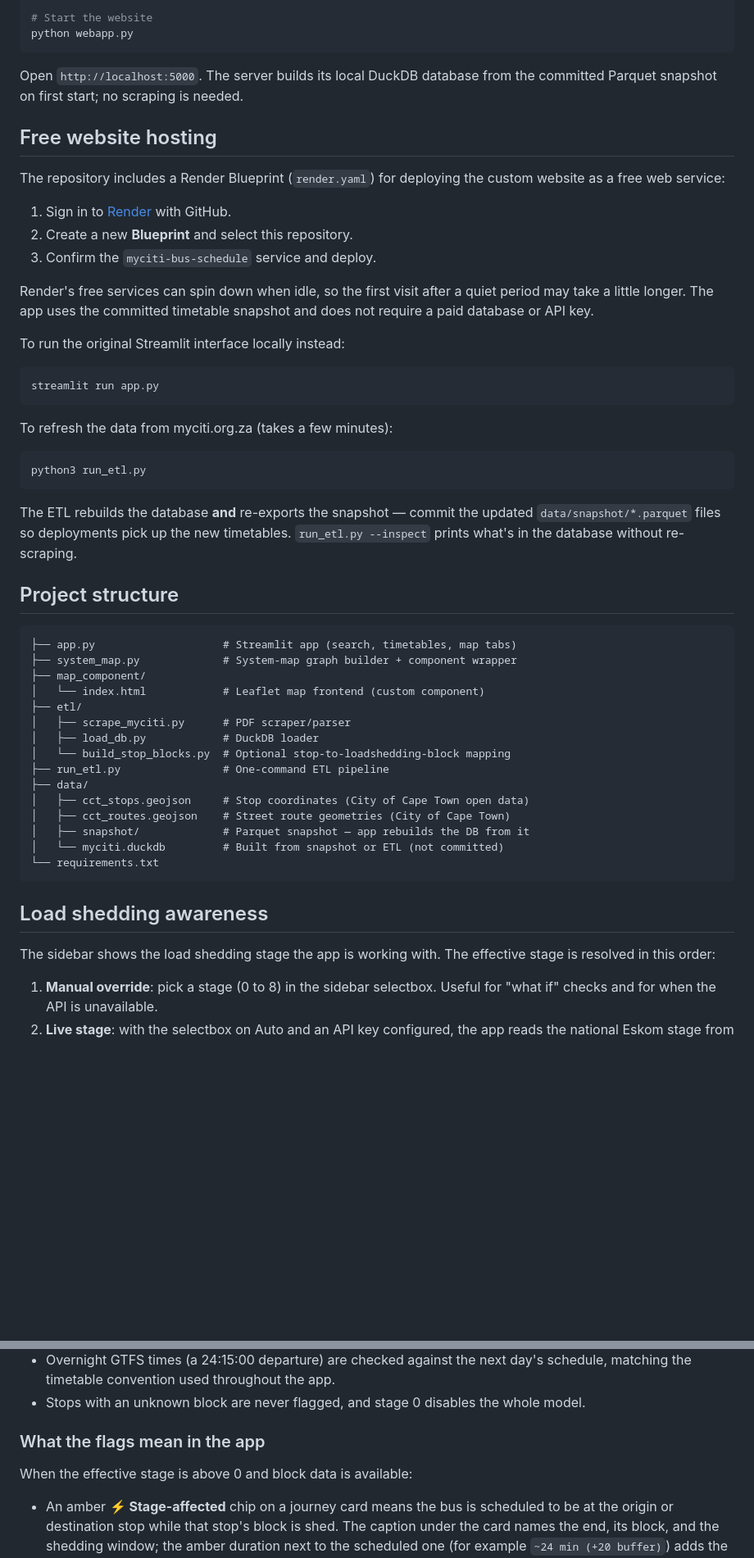
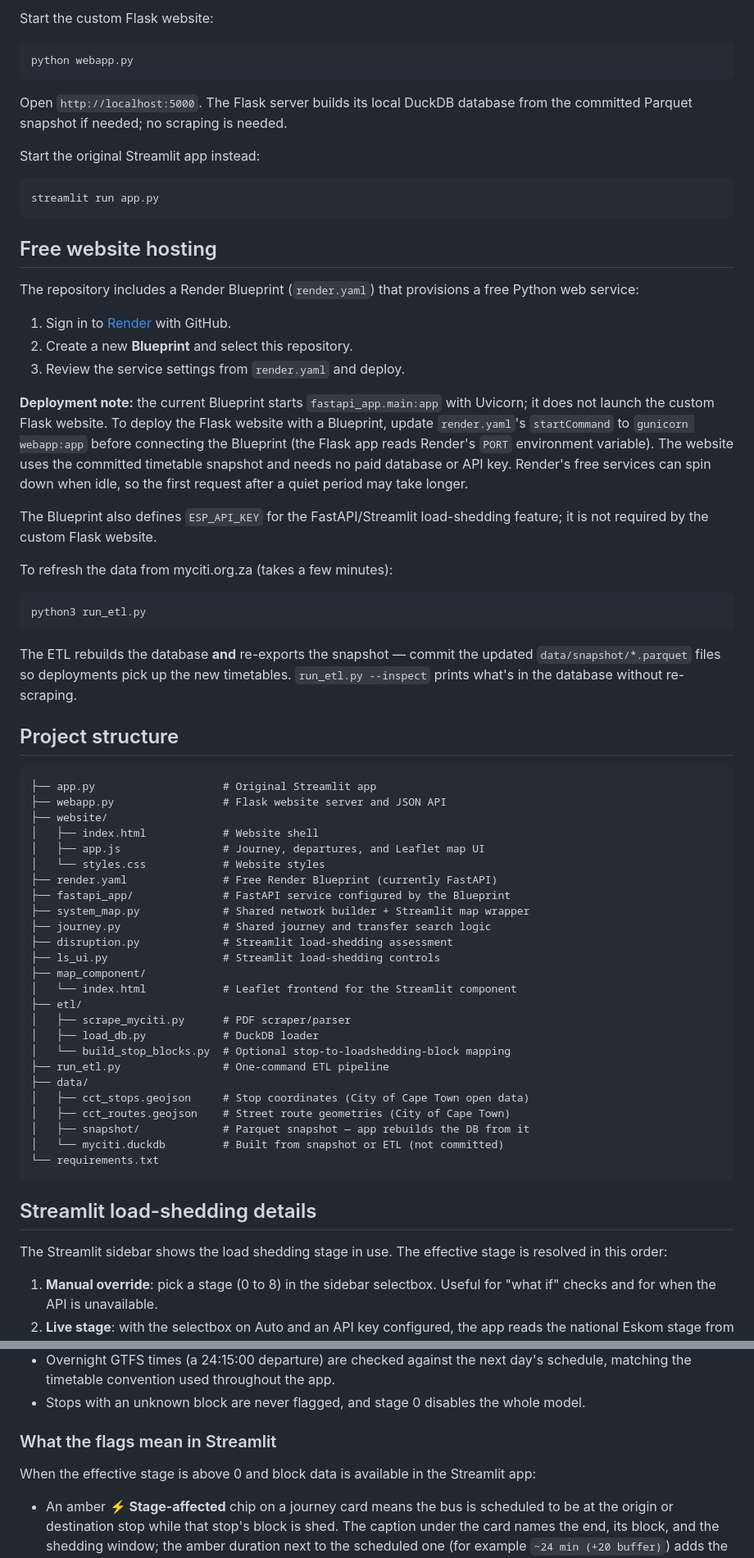
Before and after one commit to Vambane/mycity-bus-schedule, a Markdown page: README.md, 2 parts joined by grey strips. Shown at 82% size. Drawn GitHub-style; blank space fills up the shorter version.

````diff
--- a/README.md
+++ b/README.md
@@ -139,29 +144,39 @@ pip install -r requirements.txt
 
-# Start the website
+Start the custom Flask website:
+
+```bash
 python webapp.py
 ```
 
-Open `http://localhost:5000`. The server builds its local DuckDB database from
-the committed Parquet snapshot on first start; no scraping is needed.
+Open `http://localhost:5000`. The Flask server builds its local DuckDB
+database from the committed Parquet snapshot if needed; no scraping is needed.
 
-## Free website hosting
-
-The repository includes a Render Blueprint (`render.yaml`) for deploying the
-custom website as a free web service:
-
-1. Sign in to [Render](https://render.com/) with GitHub.
-2. Create a new **Blueprint** and select this repository.
-3. Confirm the `myciti-bus-schedule` service and deploy.
-
-Render's free services can spin down when idle, so the first visit after a
-quiet period may take a little longer. The app uses the committed timetable
-snapshot and does not require a paid database or API key.
-
-To run the original Streamlit interface locally instead:
+Start the original Streamlit app instead:
 
 ```bash
 streamlit run app.py
 ```
+
+## Free website hosting
+
+The repository includes a Render Blueprint (`render.yaml`) that provisions a
+free Python web service:
+
+1. Sign in to [Render](https://render.com/) with GitHub.
+2. Create a new **Blueprint** and select this repository.
+3. Review the service settings from `render.yaml` and deploy.
+
+**Deployment note:** the current Blueprint starts `fastapi_app.main:app` with
+Uvicorn; it does not launch the custom Flask website. To deploy the Flask
+website with a Blueprint, update `render.yaml`'s `startCommand` to
+`gunicorn webapp:app` before connecting the Blueprint (the Flask app reads
+Render's `PORT` environment variable). The website uses the committed
+timetable snapshot and needs no paid database or API key. Render's free
+services can spin down when idle, so the first request after a quiet period
+may take longer.
+
+The Blueprint also defines `ESP_API_KEY` for the FastAPI/Streamlit
+load-shedding feature; it is not required by the custom Flask website.
 
 To refresh the data from myciti.org.za (takes a few minutes):
 
@@ -177,10 +192,20 @@ re-scraping.
 ## Project structure
 
 ```
-├── app.py                    # Streamlit app (search, timetables, map tabs)
-├── system_map.py             # System-map graph builder + component wrapper
+├── app.py                    # Original Streamlit app
+├── webapp.py                 # Flask website server and JSON API
+├── website/
+│   ├── index.html            # Website shell
+│   ├── app.js                # Journey, departures, and Leaflet map UI
+│   └── styles.css            # Website styles
+├── render.yaml               # Free Render Blueprint (currently FastAPI)
+├── fastapi_app/              # FastAPI service configured by the Blueprint
+├── system_map.py             # Shared network builder + Streamlit map wrapper
+├── journey.py                # Shared journey and transfer search logic
+├── disruption.py             # Streamlit load-shedding assessment
+├── ls_ui.py                  # Streamlit load-shedding controls
 ├── map_component/
-│   └── index.html            # Leaflet map frontend (custom component)
+│   └── index.html            # Leaflet frontend for the Streamlit component
 ├── etl/
 │   ├── scrape_myciti.py      # PDF scraper/parser
 │   ├── load_db.py            # DuckDB loader
@@ -194,9 +219,9 @@ re-scraping.
 └── requirements.txt
 ```
 
-## Load shedding awareness
+## Streamlit load-shedding details
 
-The sidebar shows the load shedding stage the app is working with. The
+The Streamlit sidebar shows the load shedding stage in use. The
 effective stage is resolved in this order:
 
 1. **Manual override**: pick a stage (0 to 8) in the sidebar selectbox.
@@ -263,9 +288,10 @@ that stop's block is shed. The model's assumptions:
 - Stops with an unknown block are never flagged, and stage 0 disables
   the whole model.
 
-### What the flags mean in the app
+### What the flags mean in Streamlit
 
-When the effective stage is above 0 and block data is available:
+When the effective stage is above 0 and block data is available in the
+Streamlit app:
 
 - An amber **⚡ Stage-affected** chip on a journey card means the bus is
   scheduled to be at the origin or destination stop while that stop's
````
Also changed, not shown: other parts of README.md (+54 -47 lines).
